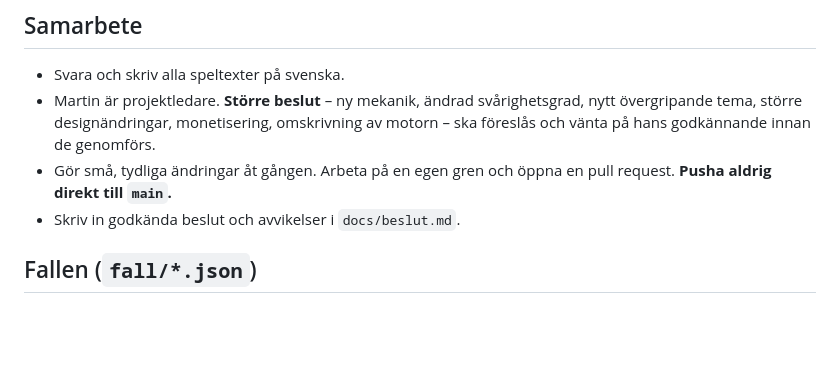
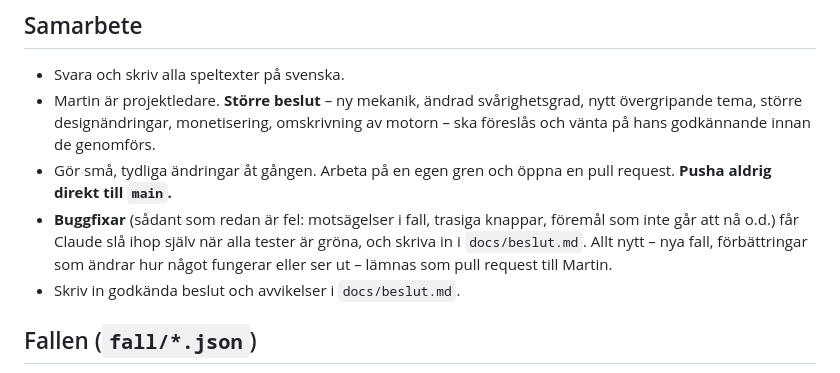
Before and after one commit to 9w9wt9yj98-cpu/Detektiv, a Markdown page: CLAUDE.md, the part around the change. Rendered like a GitHub page; blank space fills up the shorter version.

```diff
--- a/CLAUDE.md
+++ b/CLAUDE.md
@@ -10,6 +10,7 @@ Ett 3D-deckarspel för vuxna i klassisk stil (Agatha Christie, Sherlock Holmes)
 - Svara och skriv alla speltexter på svenska.
 - Martin är projektledare. **Större beslut** – ny mekanik, ändrad svårighetsgrad, nytt övergripande tema, större designändringar, monetisering, omskrivning av motorn – ska föreslås och vänta på hans godkännande innan de genomförs.
 - Gör små, tydliga ändringar åt gången. Arbeta på en egen gren och öppna en pull request. **Pusha aldrig direkt till `main`.**
+- **Buggfixar** (sådant som redan är fel: motsägelser i fall, trasiga knappar, föremål som inte går att nå o.d.) får Claude slå ihop själv när alla tester är gröna, och skriva in i `docs/beslut.md`. Allt nytt – nya fall, förbättringar som ändrar hur något fungerar eller ser ut – lämnas som pull request till Martin.
 - Skriv in godkända beslut och avvikelser i `docs/beslut.md`.
 
 ## Fallen (`fall/*.json`)
```
Also changed, not shown: docs/beslut.md (+4 -0 lines).
